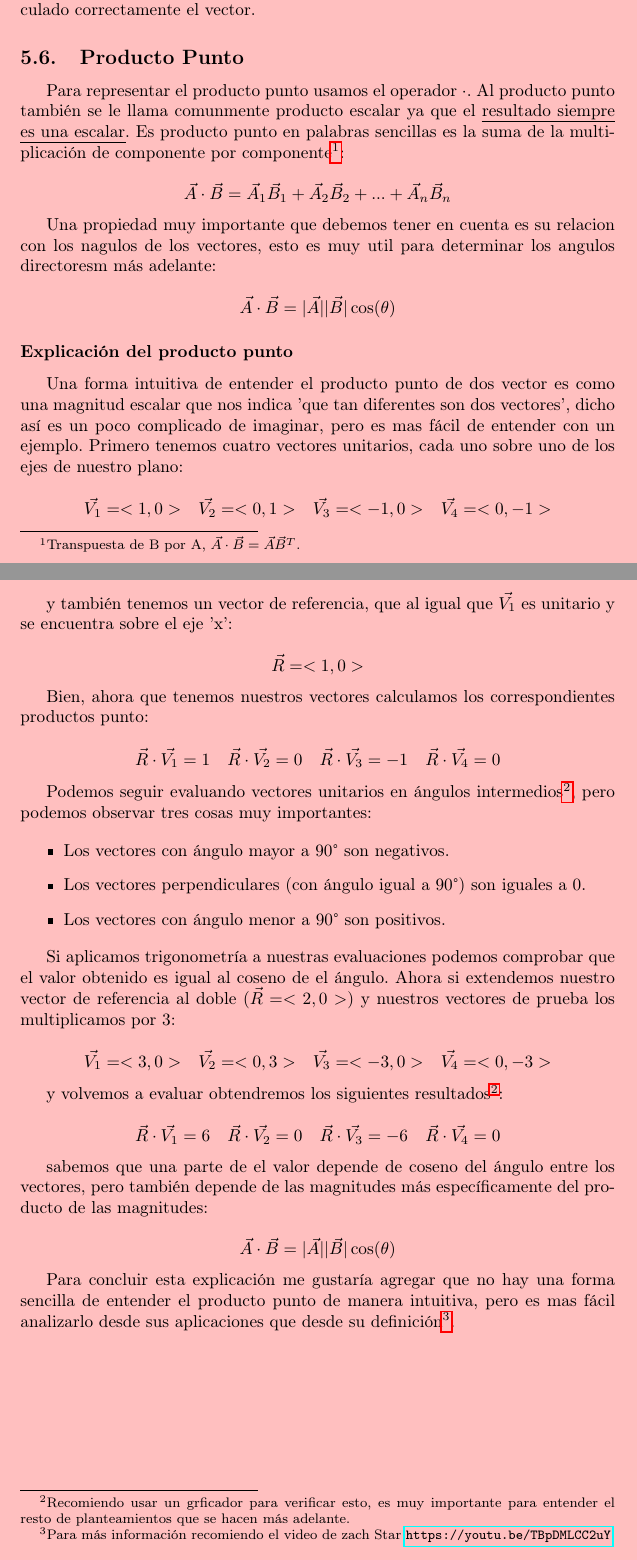
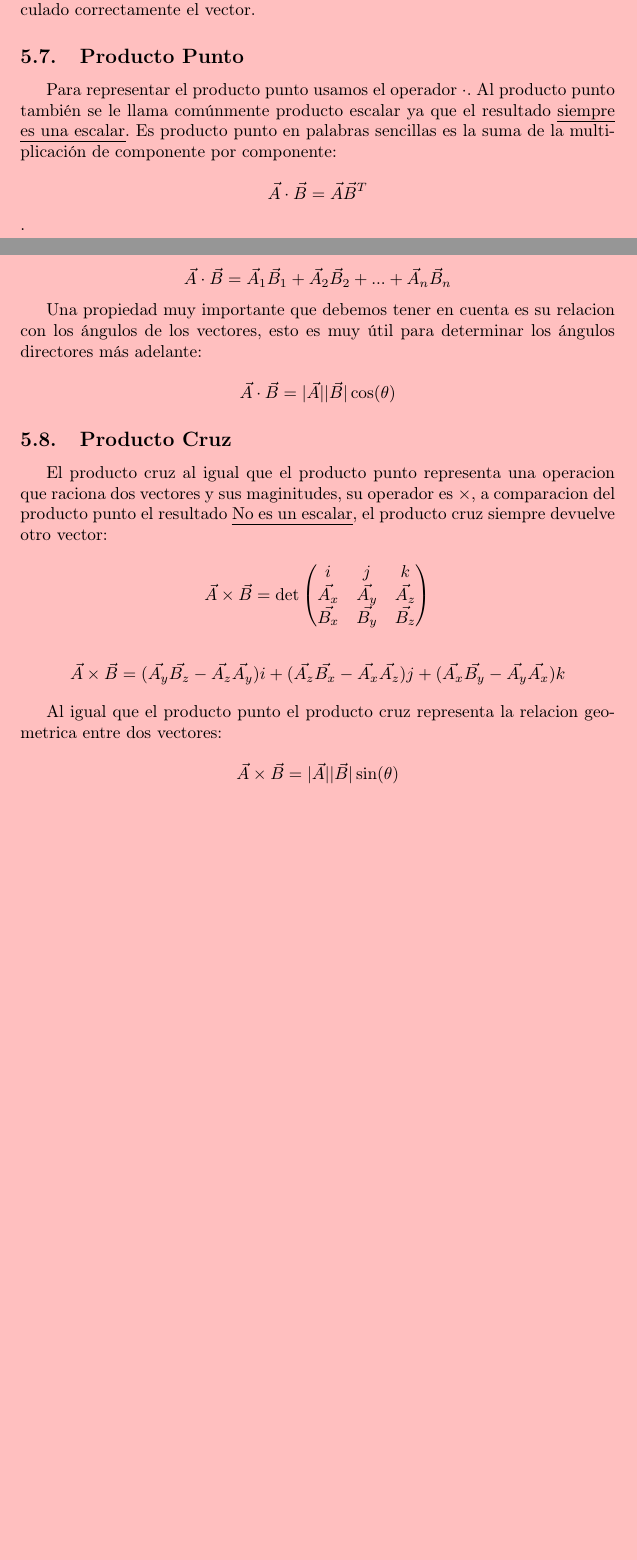
Before and after one commit to Galindo-lab/apuntes-universidad, a LaTeX document (calculo/calculo-multivariable.tex): two parts of pages 8 and 9 of 9, joined at a grey line, cut so that both start at the same text, the shorter picture padded with empty space. The pictures show the PDF file calculo/calculo-multivariable.pdf that the author committed with the source.

Commit message:
producto cruz añadido

```diff
--- a/calculo/calculo-multivariable.tex
+++ b/calculo/calculo-multivariable.tex
@@ -296,31 +300,26 @@ La característica fundamental del vector unitario es que su longitud siempre es
 Para verificar que el vector resultante es unitario simplemente volvemos a calcular el valor de su modulo, si el valor resultante es '1' entonces hemos calculado correctamente el vector.
 
 \subsection{Producto Punto}
-\label{sec:org5a3fcdf}
-Para representar el producto punto usamos el operador \(\cdot\). Al producto punto también se le llama comunmente producto escalar ya que el \uline{resultado siempre es una escalar}. Es producto punto en palabras sencillas es la suma de la multiplicación de componente por componente\footnote{Transpuesta de B por A, \(\vec{A} \cdot \vec{B} = \vec{A}\vec{B}^T\).}:
+\label{sec:org2b20468}
+Para representar el producto punto usamos el operador \(\cdot\). Al producto punto también se le llama comúnmente producto escalar ya que el resultado \uline{siempre es una escalar}. Es producto punto en palabras sencillas es la suma de la multiplicación de componente por componente:
+
+\[\vec{A} \cdot \vec{B} = \vec{A}\vec{B}^T\].
 
 \[
 \vec{A} \cdot \vec{B} = \vec{A}_1 \vec{B}_1 + \vec{A}_2 \vec{B}_2 + ... + \vec{A}_n \vec{B}_n
 \]
 
-Una propiedad muy importante que debemos tener en cuenta es su relacion con los nagulos de los vectores, esto es muy util para determinar los angulos directoresm más adelante:
+Una propiedad muy importante que debemos tener en cuenta es su relacion con los ángulos de los vectores, esto es muy útil para determinar los ángulos directores más adelante:
 
 \[
  \vec{A}\cdot\vec{B} = \vert\vec{A}\vert\vert\vec{B}\vert \cos(\theta)
 \]
 
-\subsubsection*{Explicación del producto punto}
-\label{sec:org4c4077e}
-Una forma intuitiva de entender el producto punto de dos vector es como una magnitud escalar que nos indica 'que tan diferentes son dos vectores', dicho así es un poco complicado de imaginar, pero es mas fácil de entender con un ejemplo. Primero tenemos cuatro vectores unitarios, cada uno sobre uno de los ejes de nuestro plano:
 
-\[\begin{aligned}
-  \vec{V_1} = <1,0>  &&
-  \vec{V_2} = <0,1>  &&
-  \vec{V_3} = <-1,0> &&
-  \vec{V_4} = <0,-1> \\
-\end{aligned}\]
-
-y también tenemos un vector de referencia, que al igual que \(\vec{V_1}\) es unitario y se encuentra sobre el eje 'x':
+\subsection{Producto Cruz}
+\label{sec:org71f3356}
+El producto cruz al igual que el producto punto representa una operacion que raciona dos vectores y sus maginitudes, su operador es \(\times\), a comparacion del producto punto el resultado \uline{No es un escalar}, el producto cruz siempre devuelve otro vector:
 
 \[
-\vec{R} = <1,0>
+\vec{A} \times \vec{B} = \det\begin{pmatrix}
+       i    &      j    &     k    \\
@@ -327,45 +329,15 @@ y también tenemos un vector de referencia, que al igual que \(\vec{V_1}\) es un
 \]
 
-Bien, ahora que tenemos nuestros vectores calculamos los correspondientes productos punto:
+\[
+\vec{A} \times \vec{B} =
+  (\vec{A_y}\vec{B_z} - \vec{A_z}\vec{A_y})i +
+  (\vec{A_z}\vec{B_x} - \vec{A_x}\vec{A_z})j +
+  (\vec{A_x}\vec{B_y} - \vec{A_y}\vec{A_x})k
+\]
 
-\[\begin{aligned}
-  \vec{R} \cdot \vec{V_1} = 1 &&
-  \vec{R} \cdot \vec{V_2} = 0 &&
-  \vec{R} \cdot \vec{V_3} = -1 &&
-  \vec{R} \cdot \vec{V_4} = 0 \\
-\end{aligned}\]
-
-Podemos seguir evaluando vectores unitarios en ángulos intermedios\footnote{Recomiendo usar un grficador para verificar esto, es muy importante para entender el resto de planteamientos que se hacen más adelante.\label{org0260fed}}, pero podemos observar tres cosas muy importantes:
-
-\begin{itemize}
-\item Los vectores con ángulo mayor a 90° son negativos.
-\item Los vectores perpendiculares (con ángulo igual a 90°) son iguales a 0.
-\item Los vectores con ángulo menor a 90° son positivos.
-\end{itemize}
-
-Si aplicamos trigonometría a nuestras evaluaciones podemos comprobar que el valor obtenido es igual al coseno de el ángulo. Ahora si extendemos nuestro vector de referencia al doble (\(\vec{R} = <2,0>\)) y nuestros vectores de prueba los multiplicamos por 3:
-
-\[\begin{aligned}
-  \vec{V_1} = <3,0>  &&
-  \vec{V_2} = <0,3>  &&
-  \vec{V_3} = <-3,0> &&
-  \vec{V_4} = <0,-3> \\
-\end{aligned}\]
-
-y volvemos a evaluar obtendremos los siguientes resultados\textsuperscript{\ref{org0260fed}}:
-
-\[\begin{aligned}
-  \vec{R} \cdot \vec{V_1} = 6 &&
-  \vec{R} \cdot \vec{V_2} = 0 &&
-  \vec{R} \cdot \vec{V_3} = -6 &&
-  \vec{R} \cdot \vec{V_4} = 0 \\
-\end{aligned}\]
-
-sabemos que una parte de el valor depende de coseno del ángulo entre los vectores, pero también depende de las magnitudes más específicamente del producto de las magnitudes:
+Al igual que el producto punto el producto cruz representa la relacion geometrica entre dos vectores:
 
 \[
- \vec{A}\cdot\vec{B} = \vert\vec{A}\vert\vert\vec{B}\vert \cos(\theta)
+ \vec{A}\times\vec{B} = \vert\vec{A}\vert\vert\vec{B}\vert \sin(\theta)
 \]
-
-Para concluir esta explicación me gustaría agregar que no hay una forma sencilla de entender el producto punto de manera intuitiva, pero es mas fácil analizarlo desde sus aplicaciones que desde su definición\footnote{Para más información recomiendo el video de zach Star \url{https://youtu.be/TBpDMLCC2uY}.}.
 \end{document}
```
Also changed, not shown: calculo/calculo-multivariable.pdf, calculo/calculo-multivariable.tex (69 more changed lines), 1 other file.
